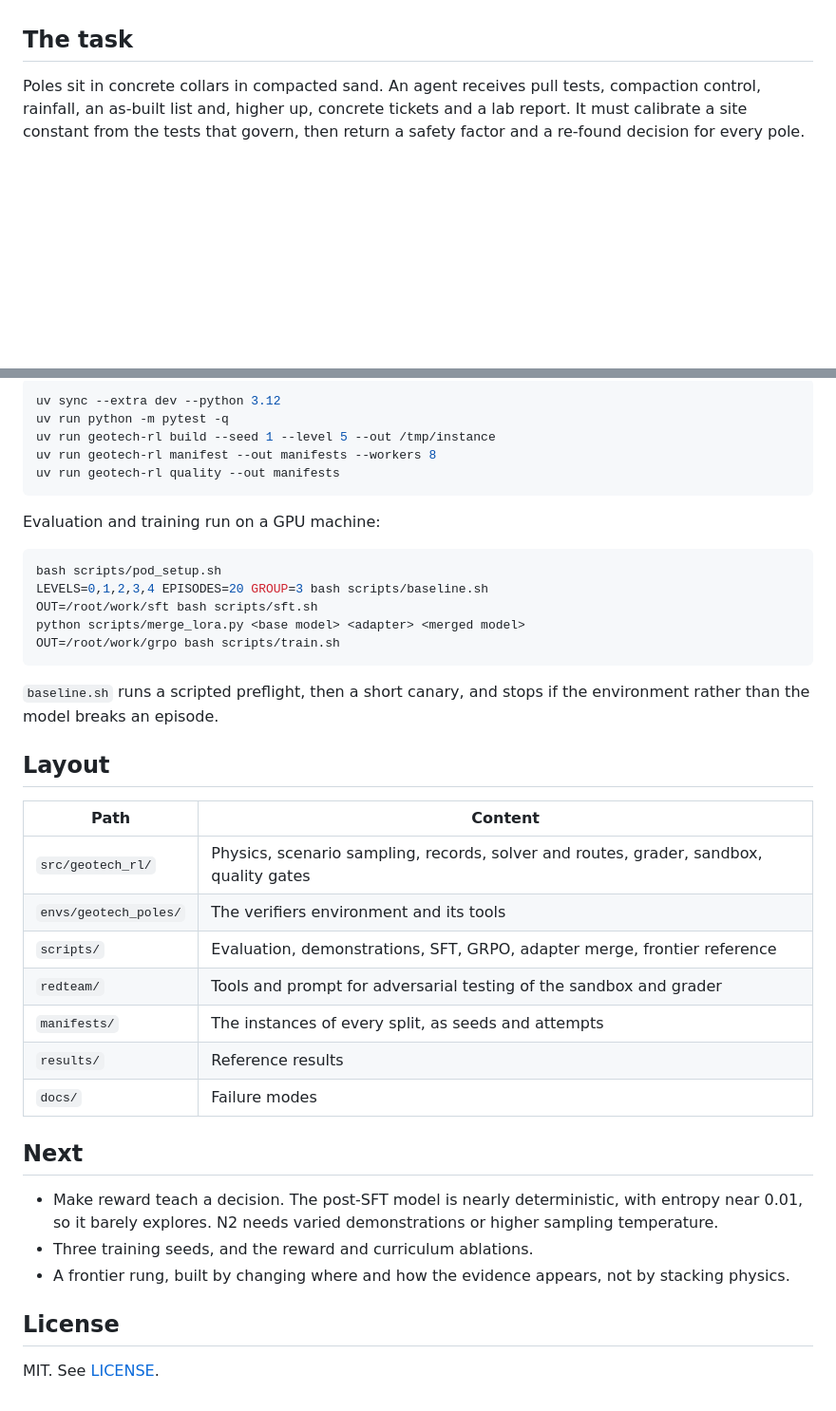
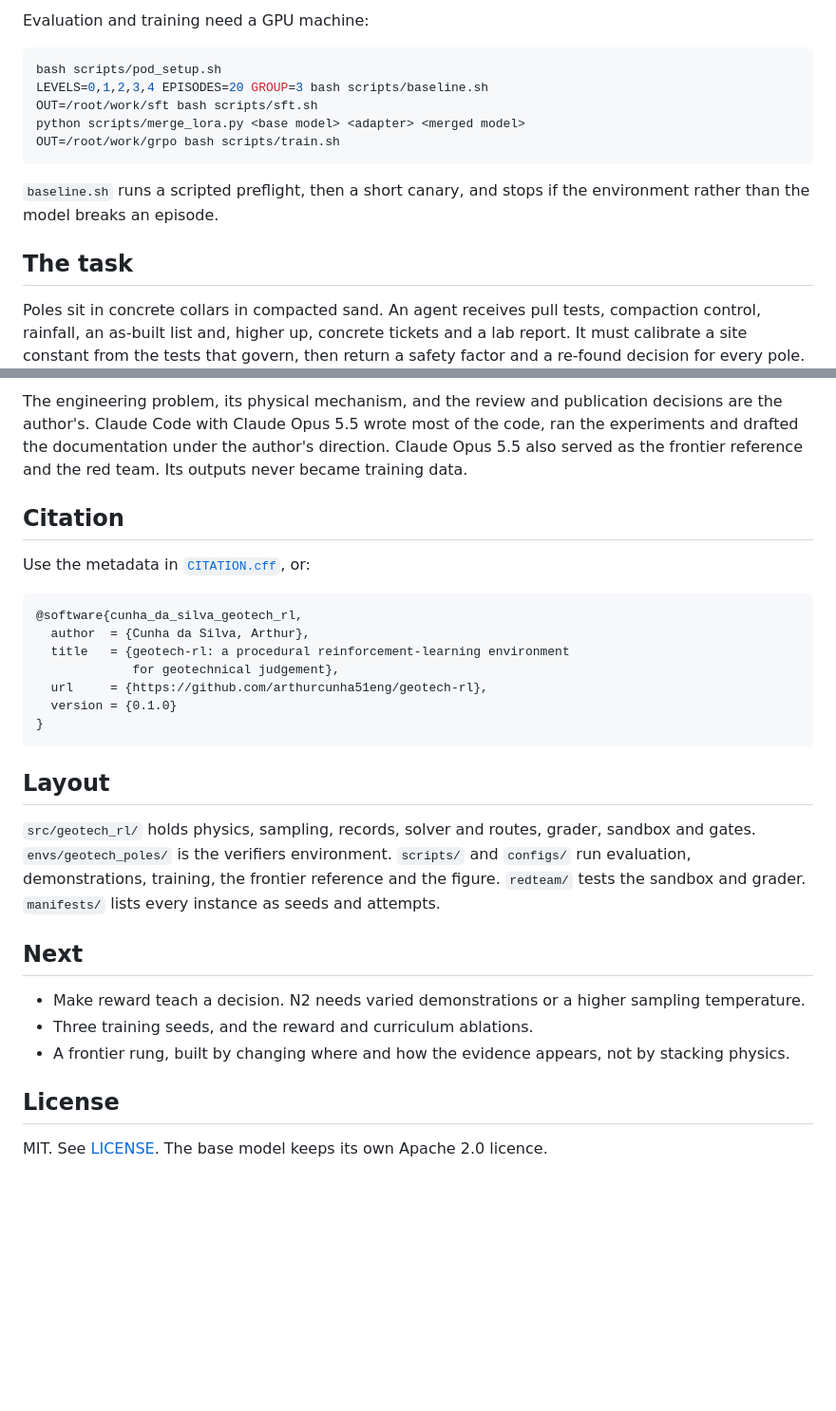
Before and after one commit to arthurcunha51eng/geotech-rl, a Markdown page: README.md, 2 parts joined by grey strips. Shown at 95% size. GitHub-like rendering; blank space fills up the shorter version.

````diff
--- a/README.md
+++ b/README.md
@@ -32,3 +54,14 @@ Confidence is limited: one training seed, and each model was tested on 8 tasks w
+Evaluation and training need a GPU machine:
+
+```bash
+bash scripts/pod_setup.sh
+LEVELS=0,1,2,3,4 EPISODES=20 GROUP=3 bash scripts/baseline.sh
+OUT=/root/work/sft bash scripts/sft.sh
+python scripts/merge_lora.py <base model> <adapter> <merged model>
+OUT=/root/work/grpo bash scripts/train.sh
+```
+
+`baseline.sh` runs a scripted preflight, then a short canary, and stops if the environment rather than the model breaks an episode.
 
 ## The task
 
@@ -89,42 +129,30 @@ Claude Opus 5.5 attacked the sandbox and the grader for 54 tool calls, through t
 
-```bash
-uv sync --extra dev --python 3.12
-uv run python -m pytest -q
-uv run geotech-rl build --seed 1 --level 5 --out /tmp/instance
-uv run geotech-rl manifest --out manifests --workers 8
-uv run geotech-rl quality --out manifests
+The engineering problem, its physical mechanism, and the review and publication decisions are the author's. Claude Code with Claude Opus 5.5 wrote most of the code, ran the experiments and drafted the documentation under the author's direction. Claude Opus 5.5 also served as the frontier reference and the red team. Its outputs never became training data.
+
+## Citation
+
+Use the metadata in [`CITATION.cff`](CITATION.cff), or:
+
+```bibtex
+@software{cunha_da_silva_geotech_rl,
+  author  = {Cunha da Silva, Arthur},
+  title   = {geotech-rl: a procedural reinforcement-learning environment
+             for geotechnical judgement},
+  url     = {https://github.com/arthurcunha51eng/geotech-rl},
+  version = {0.1.0}
+}
 ```
-
-Evaluation and training run on a GPU machine:
-
-```bash
-bash scripts/pod_setup.sh
-LEVELS=0,1,2,3,4 EPISODES=20 GROUP=3 bash scripts/baseline.sh
-OUT=/root/work/sft bash scripts/sft.sh
-python scripts/merge_lora.py <base model> <adapter> <merged model>
-OUT=/root/work/grpo bash scripts/train.sh
-```
-
-`baseline.sh` runs a scripted preflight, then a short canary, and stops if the environment rather than the model breaks an episode.
 
 ## Layout
 
-| Path | Content |
-|---|---|
-| `src/geotech_rl/` | Physics, scenario sampling, records, solver and routes, grader, sandbox, quality gates |
-| `envs/geotech_poles/` | The verifiers environment and its tools |
-| `scripts/` | Evaluation, demonstrations, SFT, GRPO, adapter merge, frontier reference |
-| `redteam/` | Tools and prompt for adversarial testing of the sandbox and grader |
-| `manifests/` | The instances of every split, as seeds and attempts |
-| `results/` | Reference results |
-| `docs/` | Failure modes |
+`src/geotech_rl/` holds physics, sampling, records, solver and routes, grader, sandbox and gates. `envs/geotech_poles/` is the verifiers environment. `scripts/` and `configs/` run evaluation, demonstrations, training, the frontier reference and the figure. `redteam/` tests the sandbox and grader. `manifests/` lists every instance as seeds and attempts.
 
 ## Next
 
-- Make reward teach a decision. The post-SFT model is nearly deterministic, with entropy near 0.01, so it barely explores. N2 needs varied demonstrations or higher sampling temperature.
+- Make reward teach a decision. N2 needs varied demonstrations or a higher sampling temperature.
 - Three training seeds, and the reward and curriculum ablations.
 - A frontier rung, built by changing where and how the evidence appears, not by stacking physics.
 
 ## License
 
-MIT. See [LICENSE](LICENSE).
+MIT. See [LICENSE](LICENSE). The base model keeps its own Apache 2.0 licence.
````
Also changed, not shown: other parts of README.md (+56 -27 lines), docs/ladder.png (added), 14 other files.
